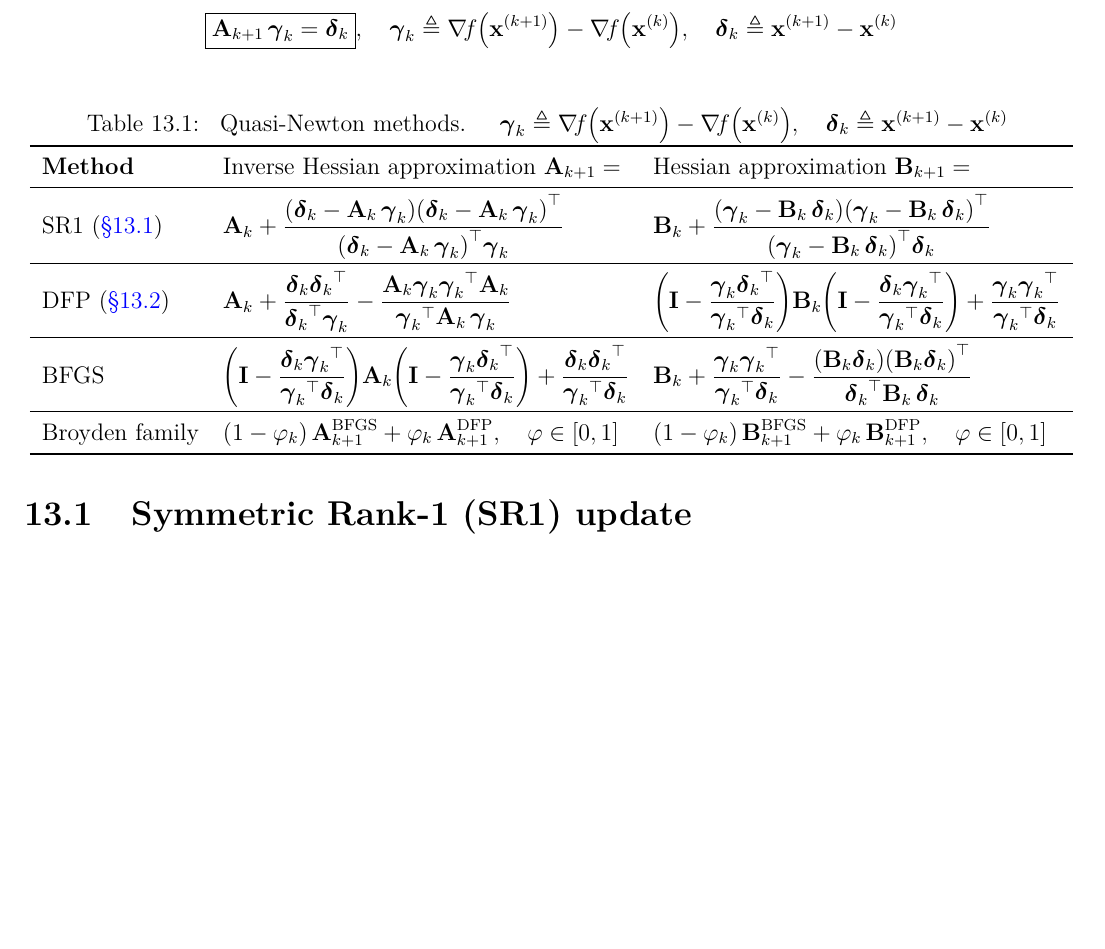
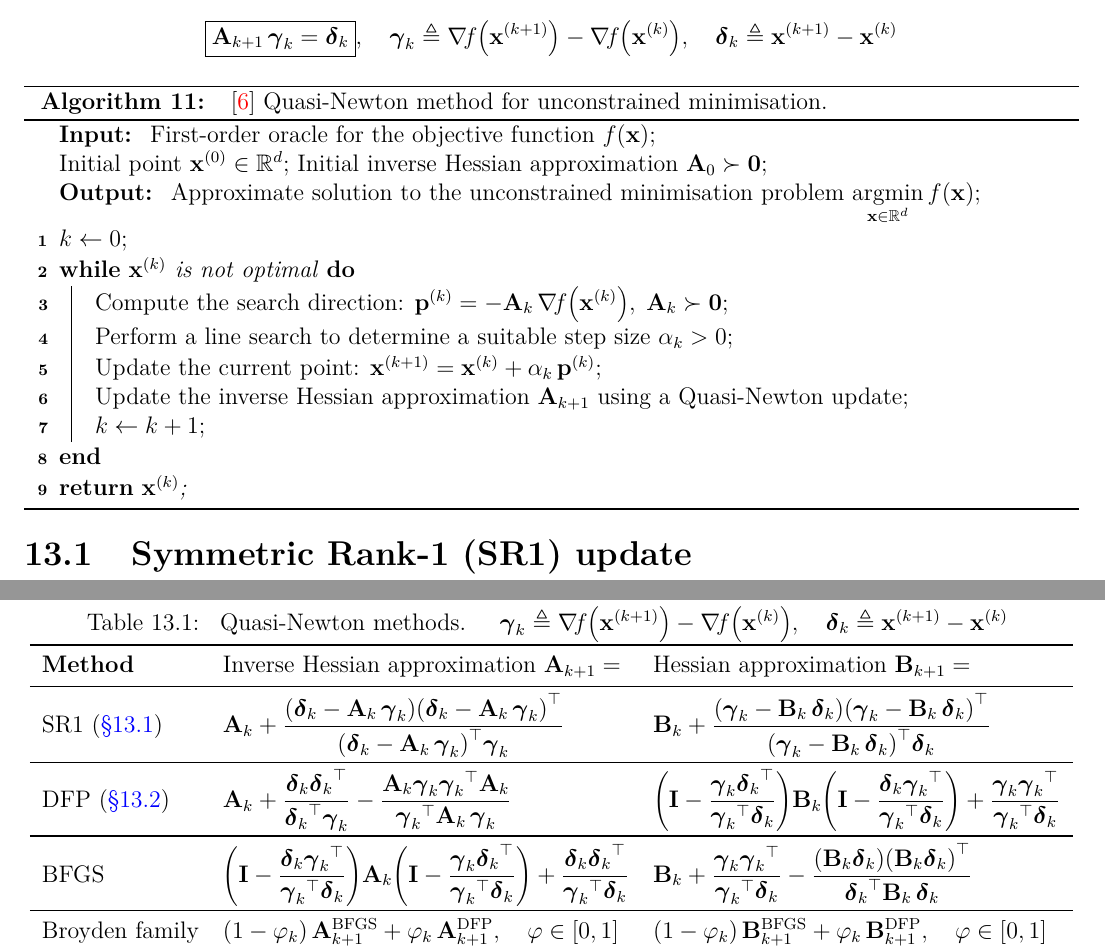
Before and after one commit to AshrithSagar/E0230-CMO-2025, a LaTeX thesis (TeX/main.tex, which reads TeX/sections/unconstrained.tex): part of page 50 of 55 before the commit and two parts of pages 50 and 51 of 56 after it, the two joined at a grey line, cut so that both start at the same text, the shorter picture padded with empty space. Compiled offline with pdfLaTeX.

Commit message:
📝 TeX

```diff
--- a/TeX/sections/unconstrained.tex
+++ b/TeX/sections/unconstrained.tex
@@ -2406,0 +2403 @@ Since \( \set{\v_i}_{i = 1}^{d} \) forms an orthonormal basis for \( \R^d \), we
+        Newton's method for unconstrained minimisation.
@@ -2406,0 +2407,11 @@ Since \( \set{\v_i}_{i = 1}^{d} \) forms an orthonormal basis for \( \R^d \), we
+        Second-order oracle for the objective function \( \func{f}{\x} \);
+        Initial point \( \x^0 \in \R^d \);
+    }
+    \KwOut{
+        Approximate solution to the unconstrained minimisation problem \( \displaystyle \argmin_{\x \in \R^d} \func{f}{\x} \)\;
+    }
+
+    \( k \leftarrow 0 \)\;
+
+    \While{\( \hess{f}{\x^k} \succ \zero \) \emph{ AND } \( \x^k \) is not optimal}{
+        Update the current point:
@@ -2771,6 +2796,37 @@ Consider the update
     \x^{k+1} - \x^k
 \end{equation*}
 
+\begin{algorithm}[H]
+    \caption{
+        {}~\citep{Nesterov2004}
+        Quasi-Newton method for unconstrained minimisation.
+    }\label{alg:quasi-newton-method}
+    \SetAlgoLined{}
+    \KwIn{
+        First-order oracle for the objective function \( \func{f}{\x} \);\\
+        Initial point \( \x^0 \in \R^d \);
+        Initial inverse Hessian approximation \( \A_0 \succ \zero \);
+    }
+    \KwOut{
+        Approximate solution to the unconstrained minimisation problem \( \displaystyle \argmin_{\x \in \R^d} \func{f}{\x} \)\;
+    }
+
+    \( k \leftarrow 0 \)\;
+
+    \While{\( \x^k \) is not optimal}{
+        Compute the search direction: \( \p^k = - \A_k \, \grad{f}{\x^k}, \; \A_k \succ \zero \)\;
+
+        Perform a line search to determine a suitable step size \( \alpha_k > 0 \)\;
+
+        Update the current point: \( \x^{k+1} = \x^k + \alpha_k \, \p^k \)\;
+
+        Update the inverse Hessian approximation \( \A_{k+1} \) using a Quasi-Newton update\;
+
+        \( k \leftarrow k + 1 \)\;
+    }
+    \Return{\( \x^k \)\;}
+\end{algorithm}
+
 \begin{table}[htbp]
     \centering
     \caption{
```
Also changed, not shown: TeX/sections/preliminaries.tex (+1 -1 lines), TeX/sections/unconstrained.tex (51 more changed lines).
